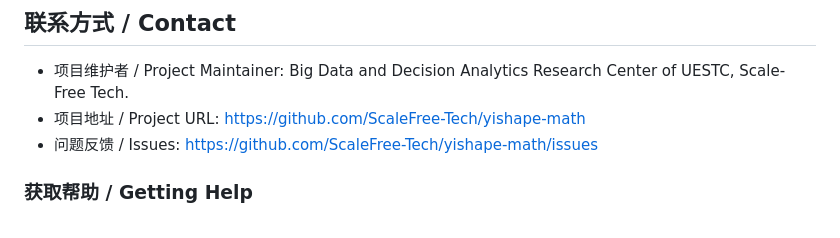
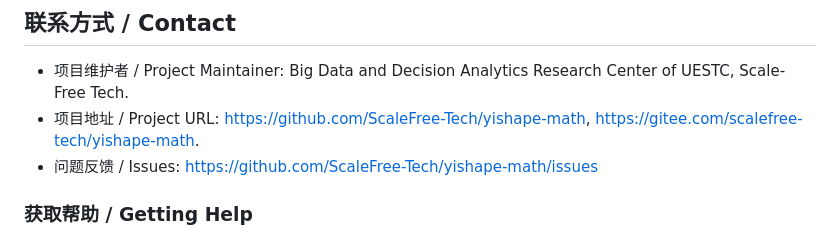
Before and after one commit to ScaleFree-Tech/yishape-math, a Markdown page: README.md, the part around the change. GitHub-like rendering.

```diff
--- a/README.md
+++ b/README.md
@@ -335,7 +335,7 @@ The MIT License is a permissive open-source license that allows you to freely us
 ## 联系方式 / Contact
 
 - 项目维护者 / Project Maintainer: Big Data and Decision Analytics Research Center of UESTC, Scale-Free Tech.
-- 项目地址 / Project URL: [https://github.com/ScaleFree-Tech/yishape-math](https://github.com/ScaleFree-Tech/yishape-math)
+- 项目地址 / Project URL: [https://github.com/ScaleFree-Tech/yishape-math](https://github.com/ScaleFree-Tech/yishape-math), [https://gitee.com/scalefree-tech/yishape-math](https://gitee.com/scalefree-tech/yishape-math).
 - 问题反馈 / Issues: [https://github.com/ScaleFree-Tech/yishape-math/issues](https://github.com/ScaleFree-Tech/yishape-math/issues)
 
 ### 获取帮助 / Getting Help
```
